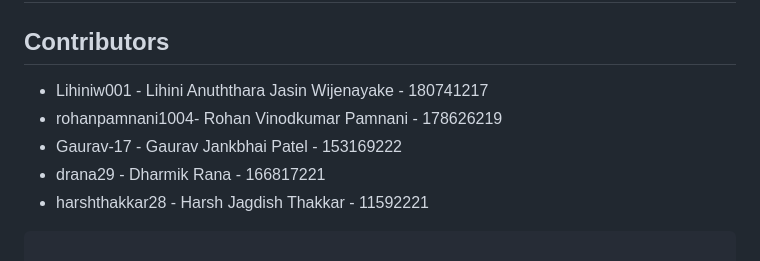
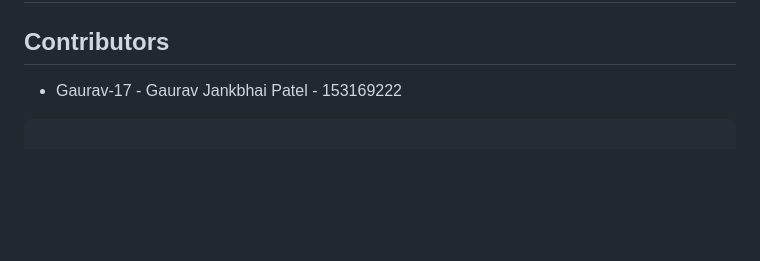
Before and after one commit to Gaurav-17/acs730-project, a Markdown page: README.md, the part around the change. Drawn GitHub-style; blank space fills up the shorter version.

````diff
--- a/README.md
+++ b/README.md
@@ -5,11 +5,8 @@ acs730project
 
 ## Contributors
 
-- Lihiniw001 - Lihini Anuththara Jasin Wijenayake - 180741217
-- rohanpamnani1004- Rohan Vinodkumar Pamnani - 178626219
 - Gaurav-17 - Gaurav Jankbhai Patel - 153169222
-- drana29 - Dharmik Rana - 166817221
-- harshthakkar28 - Harsh Jagdish Thakkar - 11592221
+
 ```
 
 ## Introduction
````
